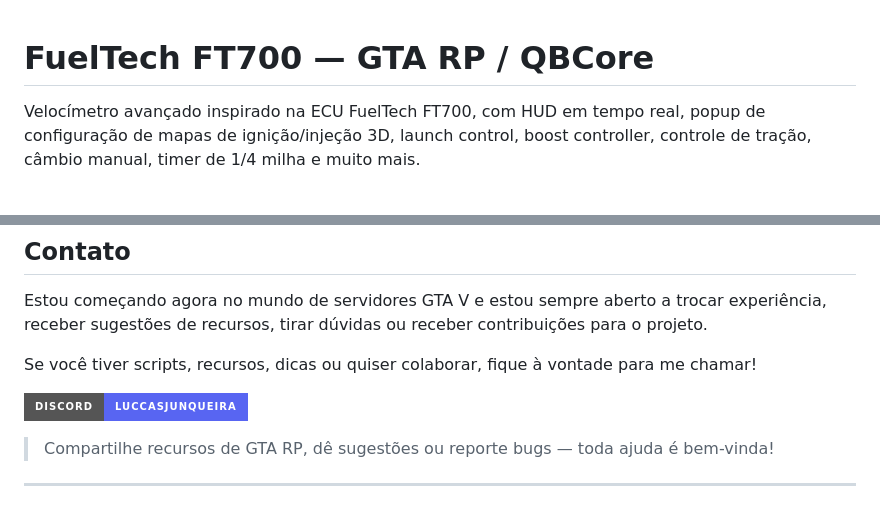
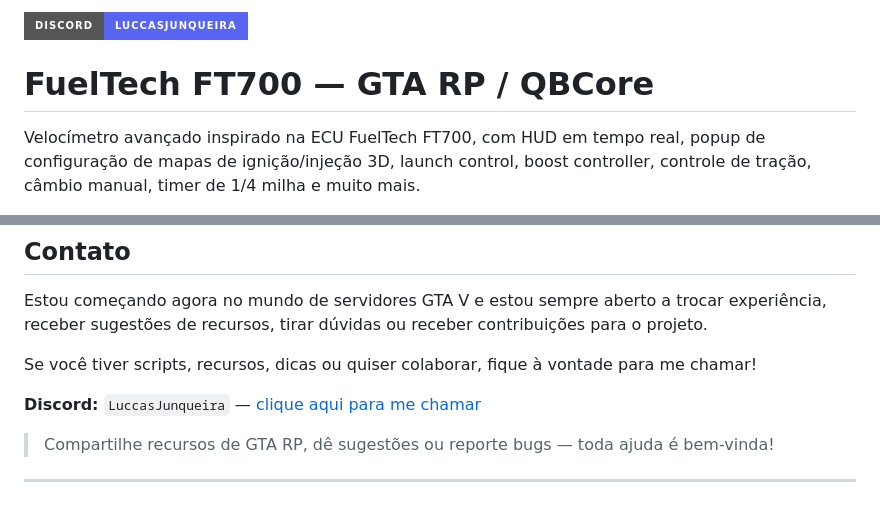
Before and after one commit to mardenzaro/Fueltech700_GTARP_QBCore, a Markdown page: README.md, 2 parts joined by grey strips. GitHub-like rendering; badges without logos.

Commit message:
docs: move Discord badge to top of README

```diff
--- a/README.md
+++ b/README.md
@@ -1,3 +1,5 @@
+[![Discord](https://img.shields.io/badge/Discord-LuccasJunqueira-5865F2?style=for-the-badge&logo=discord&logoColor=white)](https://discord.com/users/983535825318969384)
+
 # FuelTech FT700 — GTA RP / QBCore
 
 Velocímetro avançado inspirado na ECU FuelTech FT700, com HUD em tempo real, popup de configuração de mapas de ignição/injeção 3D, launch control, boost controller, controle de tração, câmbio manual, timer de 1/4 milha e muito mais.
@@ -188,7 +190,7 @@ Estou começando agora no mundo de servidores GTA V e estou sempre aberto a troc
 
 Se você tiver scripts, recursos, dicas ou quiser colaborar, fique à vontade para me chamar!
 
-[![Discord](https://img.shields.io/badge/Discord-LuccasJunqueira-5865F2?style=for-the-badge&logo=discord&logoColor=white)](https://discord.com/users/983535825318969384)
+**Discord:** `LuccasJunqueira` — [clique aqui para me chamar](https://discord.com/users/983535825318969384)
 
 > Compartilhe recursos de GTA RP, dê sugestões ou reporte bugs — toda ajuda é bem-vinda!
 
```
